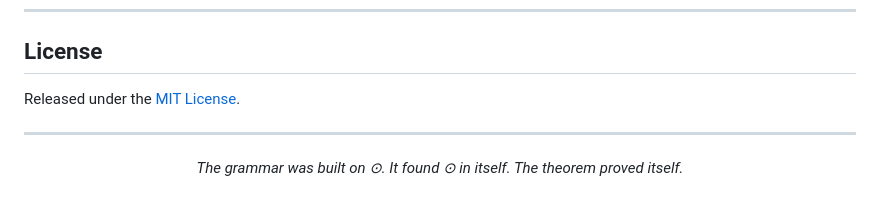
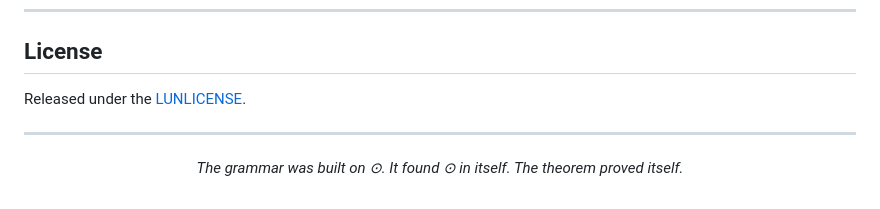
Before and after one commit to umpolungfish/aleph_os, a Markdown page: README.md, the part around one of its changes. Rendered like a GitHub page.

```diff
--- a/README.md
+++ b/README.md
@@ -727,7 +738,7 @@ The threshold τ is **4.0** for pairs with Ω ≥ *Ω_{Z₂}* (topologically pro
 
 ## License
 
-Released under the [MIT License](./LICENSE).
+Released under the [LUNLICENSE](./LICENSE).
 
 ---
 
```
Also changed, not shown: other parts of README.md (+12 -1 lines).
